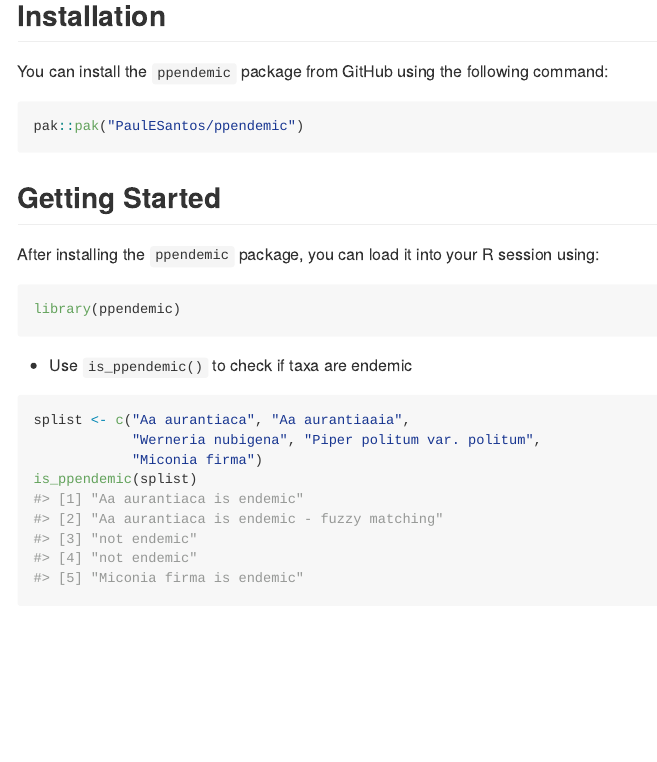
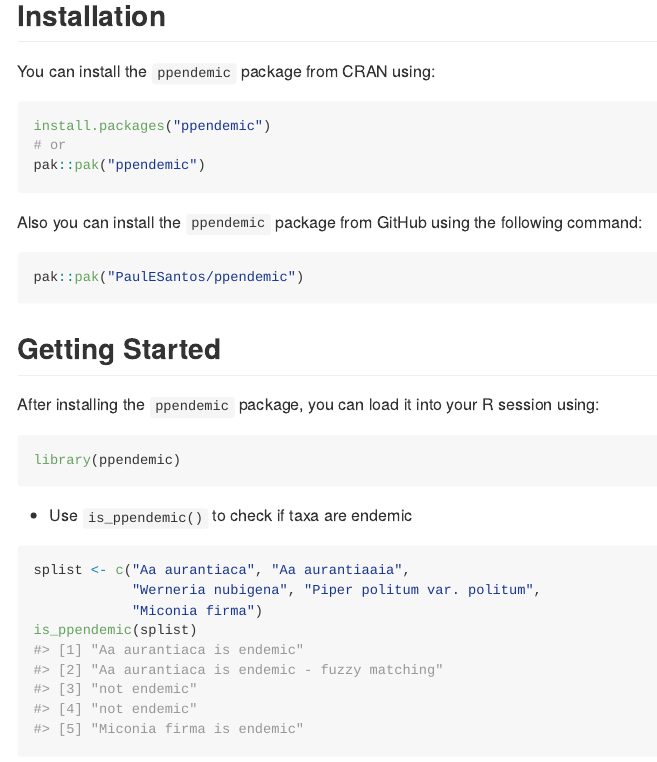
Before and after one commit to PaulESantos/ppendemic, an R Markdown document (README.Rmd): the page in a window 1100 px wide, from 790 px down. The pictures show the output file README.md that the author committed with the source, drawn offline in the style of GitHub; badge pictures from the web are left out.

Commit message:
readme cran

````diff
--- a/README.Rmd
+++ b/README.Rmd
@@ -59,7 +59,15 @@
 
 ## Installation
 
-You can install the `ppendemic` package from GitHub using the following command:
+You can install the `ppendemic` package from CRAN using:
+
+```r
+install.packages("ppendemic")
+# or
+pak::pak("ppendemic")
+```
+
+Also you can install the `ppendemic` package from GitHub using the following command:
 
 ```r
 pak::pak("PaulESantos/ppendemic")
````
Also changed, not shown: README.md, 1 other file.
